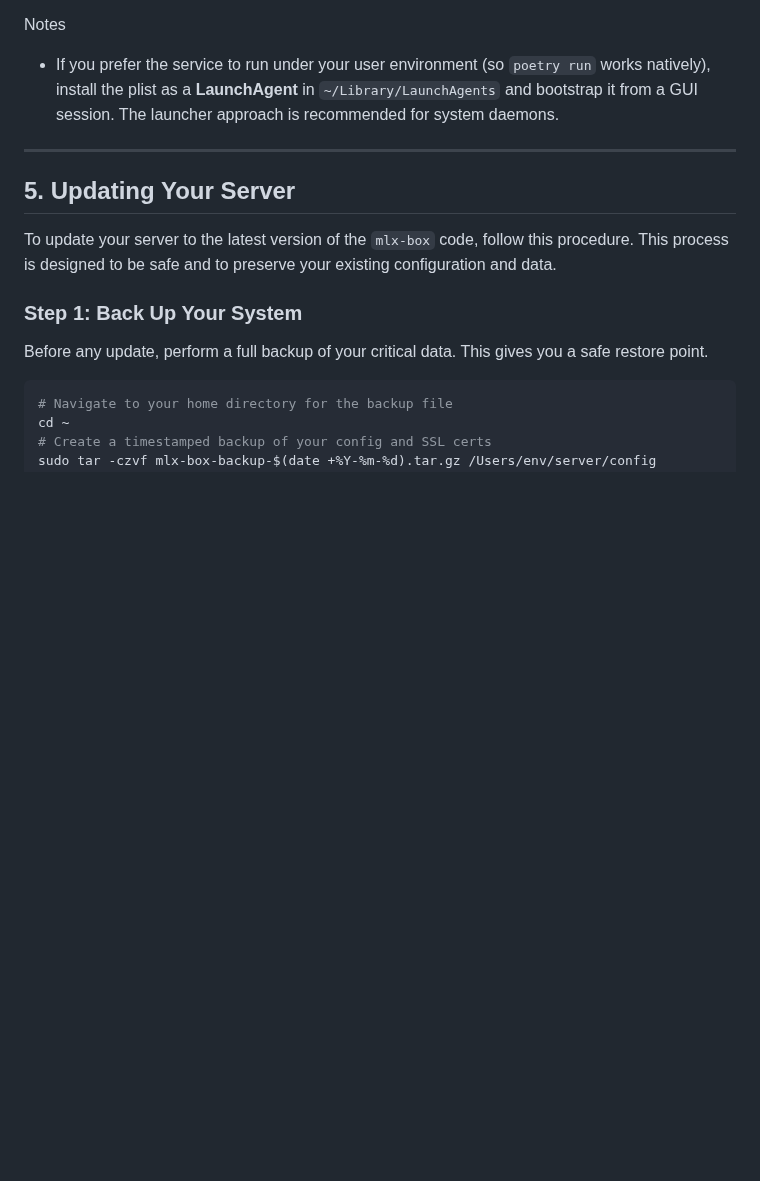
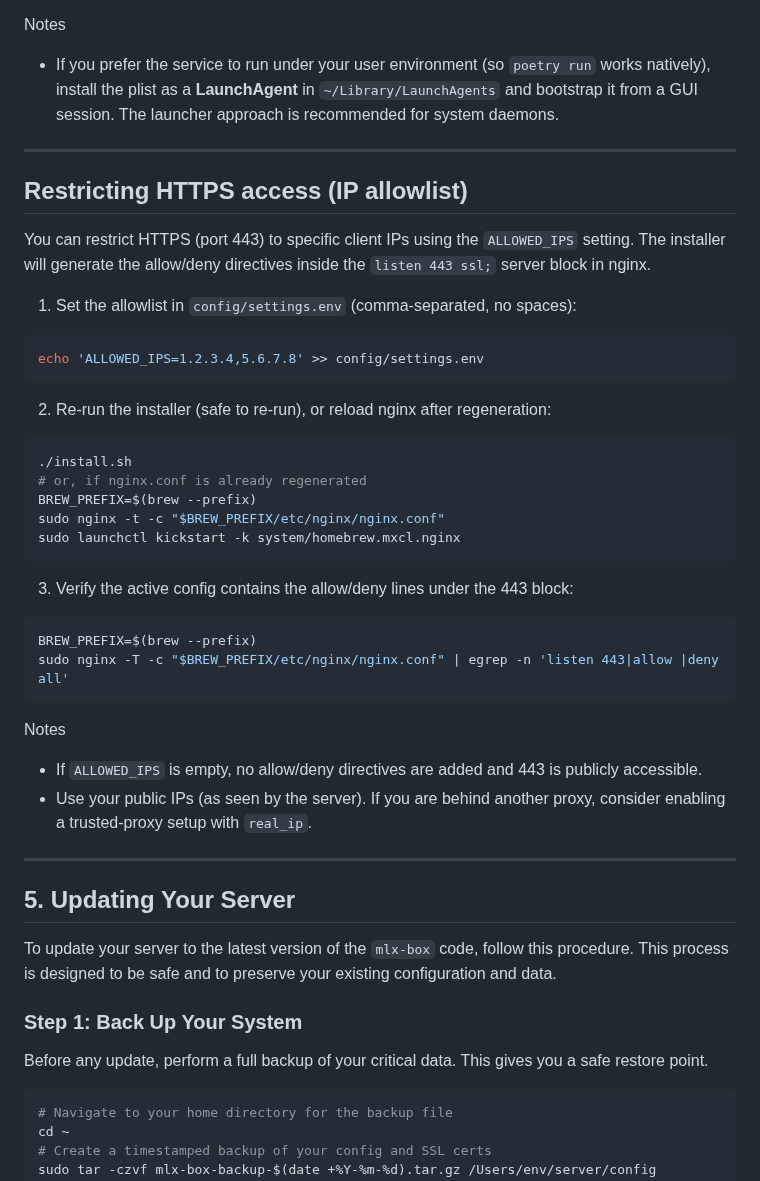
Before and after one commit to JussaMouse/mlx-box, a Markdown page: README.md, the part around the change. GitHub-like rendering; blank space fills up the shorter version.

Commit message:
docs(readme): add IP allowlisting instructions using ALLOWED_IPS

````diff
--- a/README.md
+++ b/README.md
@@ -185,6 +185,36 @@ Notes
 
 ---
 
+## Restricting HTTPS access (IP allowlist)
+
+You can restrict HTTPS (port 443) to specific client IPs using the `ALLOWED_IPS` setting. The installer will generate the allow/deny directives inside the `listen 443 ssl;` server block in nginx.
+
+1. Set the allowlist in `config/settings.env` (comma-separated, no spaces):
+```sh
+echo 'ALLOWED_IPS=1.2.3.4,5.6.7.8' >> config/settings.env
+```
+
+2. Re-run the installer (safe to re-run), or reload nginx after regeneration:
+```sh
+./install.sh
+# or, if nginx.conf is already regenerated
+BREW_PREFIX=$(brew --prefix)
+sudo nginx -t -c "$BREW_PREFIX/etc/nginx/nginx.conf"
+sudo launchctl kickstart -k system/homebrew.mxcl.nginx
+```
+
+3. Verify the active config contains the allow/deny lines under the 443 block:
+```sh
+BREW_PREFIX=$(brew --prefix)
+sudo nginx -T -c "$BREW_PREFIX/etc/nginx/nginx.conf" | egrep -n 'listen 443|allow |deny all'
+```
+
+Notes
+- If `ALLOWED_IPS` is empty, no allow/deny directives are added and 443 is publicly accessible.
+- Use your public IPs (as seen by the server). If you are behind another proxy, consider enabling a trusted-proxy setup with `real_ip`.
+
+---
+
 ## 5. Updating Your Server
 
 To update your server to the latest version of the `mlx-box` code, follow this procedure. This process is designed to be safe and to preserve your existing configuration and data.
````
